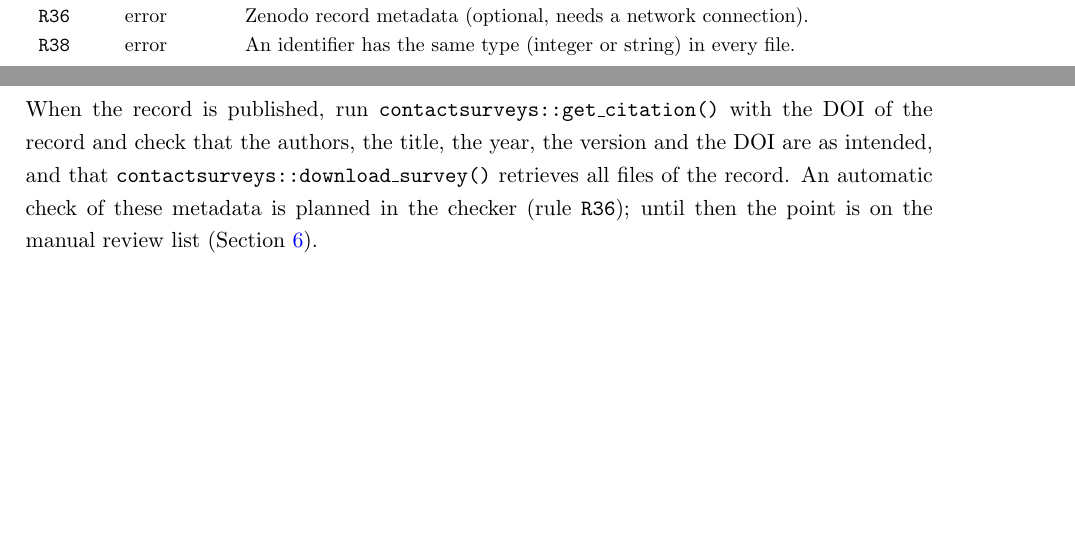
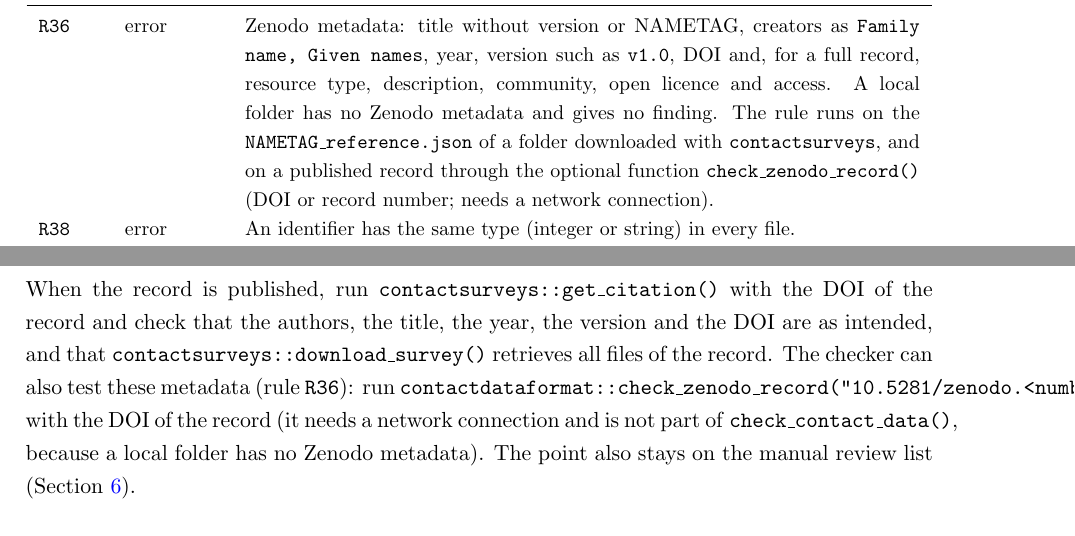
Before and after one commit to lwillem/social_contact_data_guidelines, a LaTeX document (main.tex): two parts of pages 15 and 18 of 21 before the commit and two parts of pages 16 and 18 of 21 after it, joined at a grey line, cut at the place of the change, the shorter picture padded with empty space. Compiled offline with pdfLaTeX.

Commit message:
R36 and check_zenodo_record() described in the checker and Zenodo sections
Co-Authored-By: Claude Sonnet 5.5 <noreply@anthropic.com>

```diff
--- a/main.tex
+++ b/main.tex
@@ -546,7 +546,7 @@ Existing records that cannot meet a rule may waive it in the checker, with a rea
 \texttt{R27} & error & Privacy: the public files contain no postal codes, addresses, coordinates, municipality or NIS codes; only region and province are allowed. Values that look like postal codes or coordinates in other columns are a warning. \\
 \texttt{R34} & error & No \texttt{.csv} files that socialmixr would merge unintentionally, and at most one \texttt{.json} file. \\
 \texttt{R35} & error & Merge simulation: loading the record in socialmixr keeps the number of rows and gives no merge warnings. \\
-\texttt{R36} & error & Zenodo record metadata (optional, needs a network connection). \\
+\texttt{R36} & error & Zenodo metadata: title without version or NAMETAG, creators as \texttt{Family name, Given names}, year, version such as \texttt{v1.0}, DOI and, for a full record, resource type, description, community, open licence and access. A local folder has no Zenodo metadata and gives no finding. The rule runs on the \texttt{NAMETAG\_reference.json} of a folder downloaded with \texttt{contactsurveys}, and on a published record through the optional function \texttt{check\_zenodo\_record()} (DOI or record number; needs a network connection). \\
 \texttt{R38} & error & An identifier has the same type (integer or string) in every file. \\
 \texttt{R39} & error & Further values that silently change results, e.g.\ \texttt{diary\_weight} is numeric without \texttt{NA}. \\
 \texttt{R40} & error & One spelling of the contact identifier (\texttt{cnt\_id}, or the legacy \texttt{cont\_id}) in all files of a record. \\
@@ -607,7 +607,7 @@ The public record contains no direct personal identifiers and no postal codes, a
 
 \medskip
 \noindent \textbf{Verification before submission} \\
-When the record is published, run \texttt{contactsurveys::get\_citation()} with the DOI of the record and check that the authors, the title, the year, the version and the DOI are as intended, and that \texttt{contactsurveys::download\_survey()} retrieves all files of the record. An automatic check of these metadata is planned in the checker (rule \texttt{R36}); until then the point is on the manual review list (Section~\ref{sec:checker}).
+When the record is published, run \texttt{contactsurveys::get\_citation()} with the DOI of the record and check that the authors, the title, the year, the version and the DOI are as intended, and that \texttt{contactsurveys::download\_survey()} retrieves all files of the record. The checker can also test these metadata (rule \texttt{R36}): run \texttt{contactdataformat::check\_zenodo\_record("10.5281/zenodo.<number>")} with the DOI of the record (it needs a network connection and is not part of \texttt{check\_contact\_data()}, because a local folder has no Zenodo metadata). The point also stays on the manual review list (Section~\ref{sec:checker}).
 
 \section{Submission workflow}
 \label{sec:workflow}
```
